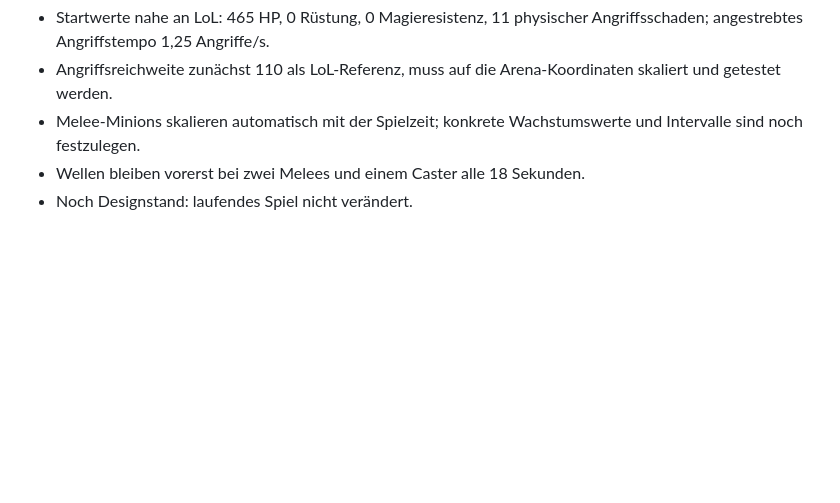
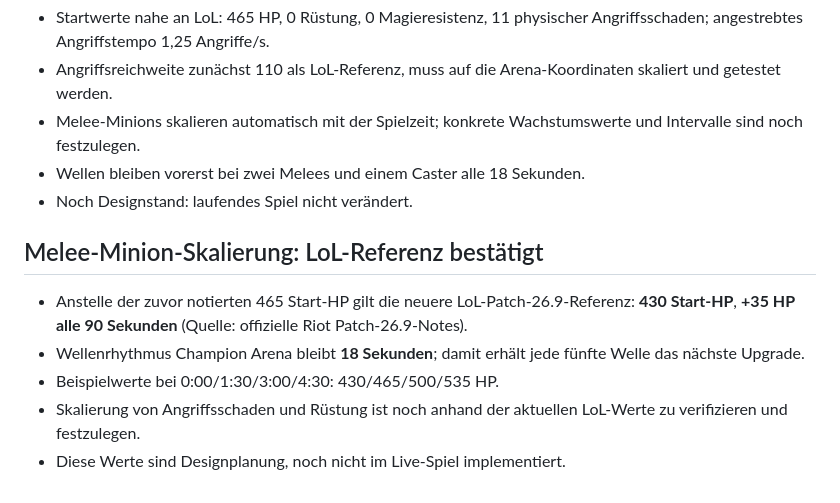
Before and after one commit to Cuddlerandom/Champion-Arena, a Markdown page: GAME_DESIGN.md, the part around the change. Drawn GitHub-style; blank space fills up the shorter version.

Commit message:
docs: align melee minion HP scaling to LoL patch 26.9

```diff
--- a/GAME_DESIGN.md
+++ b/GAME_DESIGN.md
@@ -83,3 +83,10 @@ These are design goals, not claims of existing implementation. Consult PROJECT_S
 - Melee-Minions skalieren automatisch mit der Spielzeit; konkrete Wachstumswerte und Intervalle sind noch festzulegen.
 - Wellen bleiben vorerst bei zwei Melees und einem Caster alle 18 Sekunden.
 - Noch Designstand: laufendes Spiel nicht verändert.
+
+## Melee-Minion-Skalierung: LoL-Referenz bestätigt
+- Anstelle der zuvor notierten 465 Start-HP gilt die neuere LoL-Patch-26.9-Referenz: **430 Start-HP**, **+35 HP alle 90 Sekunden** (Quelle: offizielle Riot Patch-26.9-Notes).
+- Wellenrhythmus Champion Arena bleibt **18 Sekunden**; damit erhält jede fünfte Welle das nächste Upgrade.
+- Beispielwerte bei 0:00/1:30/3:00/4:30: 430/465/500/535 HP.
+- Skalierung von Angriffsschaden und Rüstung ist noch anhand der aktuellen LoL-Werte zu verifizieren und festzulegen.
+- Diese Werte sind Designplanung, noch nicht im Live-Spiel implementiert.
```
